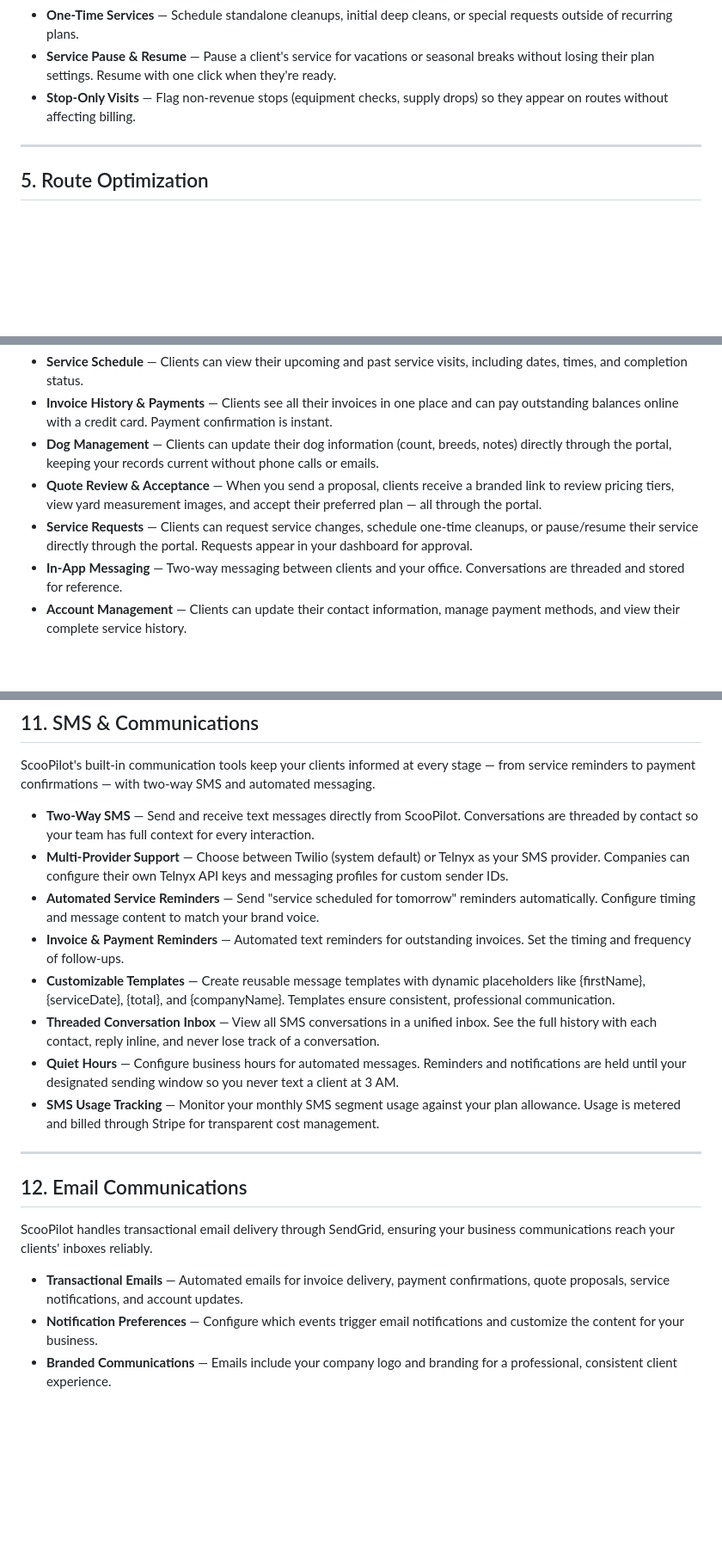
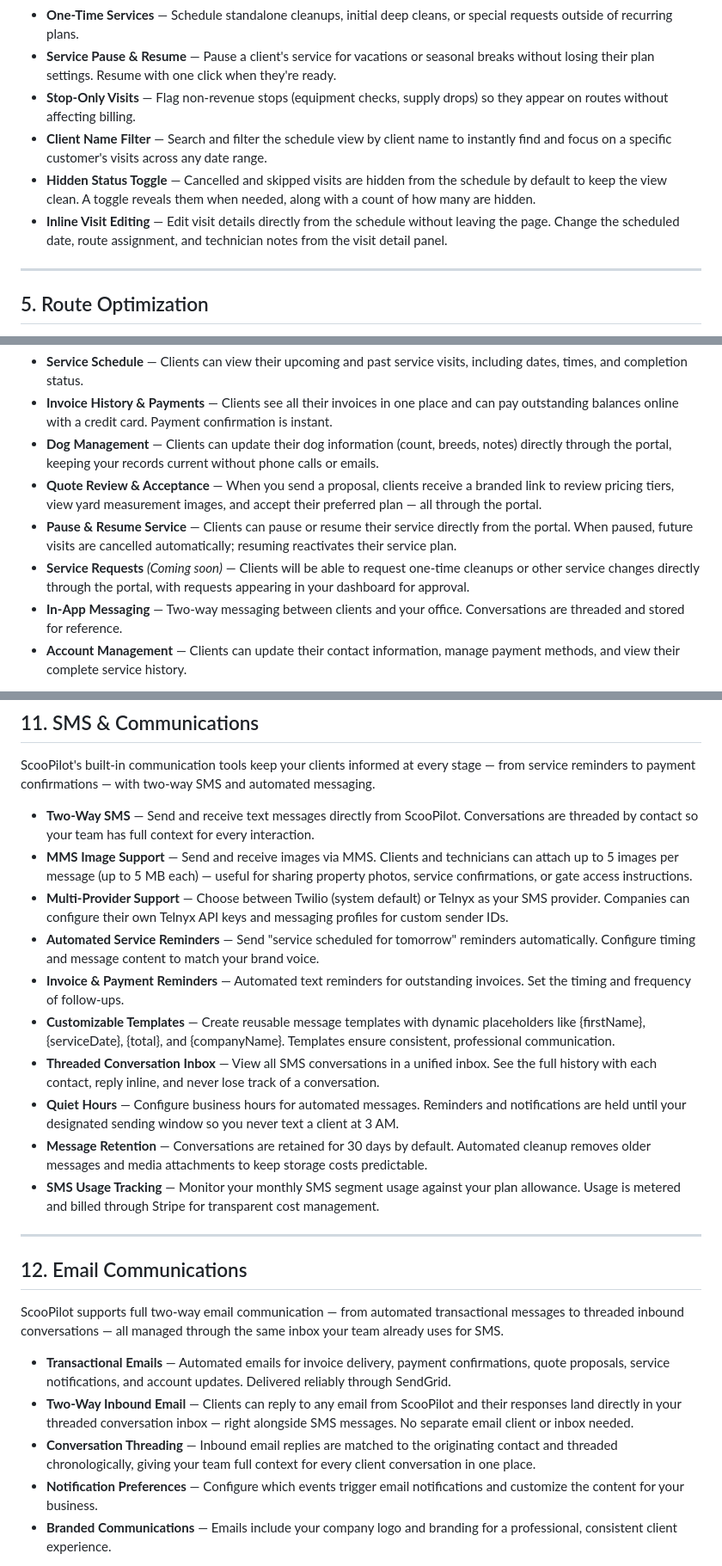
Before and after one commit to jccasan/TimePilot, a Markdown page: docs/scoopilot-features-and-capabilities.md, 3 parts joined by grey strips. Shown at 86% size. Rendered like a GitHub page; blank space fills up the shorter version.

```diff
--- a/docs/scoopilot-features-and-capabilities.md
+++ b/docs/scoopilot-features-and-capabilities.md
@@ -73,6 +73,9 @@ ScooPilot's scheduling system handles recurring service plans, one-time cleanups
 - **One-Time Services** — Schedule standalone cleanups, initial deep cleans, or special requests outside of recurring plans.
 - **Service Pause & Resume** — Pause a client's service for vacations or seasonal breaks without losing their plan settings. Resume with one click when they're ready.
 - **Stop-Only Visits** — Flag non-revenue stops (equipment checks, supply drops) so they appear on routes without affecting billing.
+- **Client Name Filter** — Search and filter the schedule view by client name to instantly find and focus on a specific customer's visits across any date range.
+- **Hidden Status Toggle** — Cancelled and skipped visits are hidden from the schedule by default to keep the view clean. A toggle reveals them when needed, along with a count of how many are hidden.
+- **Inline Visit Editing** — Edit visit details directly from the schedule without leaving the page. Change the scheduled date, route assignment, and technician notes from the visit detail panel.
 
 ---
 
@@ -130,7 +133,8 @@ Give your clients a professional, self-service experience with ScooPilot's brand
 - **Invoice History & Payments** — Clients see all their invoices in one place and can pay outstanding balances online with a credit card. Payment confirmation is instant.
 - **Dog Management** — Clients can update their dog information (count, breeds, notes) directly through the portal, keeping your records current without phone calls or emails.
 - **Quote Review & Acceptance** — When you send a proposal, clients receive a branded link to review pricing tiers, view yard measurement images, and accept their preferred plan — all through the portal.
-- **Service Requests** — Clients can request service changes, schedule one-time cleanups, or pause/resume their service directly through the portal. Requests appear in your dashboard for approval.
+- **Pause & Resume Service** — Clients can pause or resume their service directly from the portal. When paused, future visits are cancelled automatically; resuming reactivates their service plan.
+- **Service Requests** *(Coming soon)* — Clients will be able to request one-time cleanups or other service changes directly through the portal, with requests appearing in your dashboard for approval.
 - **In-App Messaging** — Two-way messaging between clients and your office. Conversations are threaded and stored for reference.
 - **Account Management** — Clients can update their contact information, manage payment methods, and view their complete service history.
 
@@ -178,21 +182,25 @@ ScooPilot integrates with Retell AI to provide an intelligent, always-available
 ScooPilot's built-in communication tools keep your clients informed at every stage — from service reminders to payment confirmations — with two-way SMS and automated messaging.
 
 - **Two-Way SMS** — Send and receive text messages directly from ScooPilot. Conversations are threaded by contact so your team has full context for every interaction.
+- **MMS Image Support** — Send and receive images via MMS. Clients and technicians can attach up to 5 images per message (up to 5 MB each) — useful for sharing property photos, service confirmations, or gate access instructions.
 - **Multi-Provider Support** — Choose between Twilio (system default) or Telnyx as your SMS provider. Companies can configure their own Telnyx API keys and messaging profiles for custom sender IDs.
 - **Automated Service Reminders** — Send "service scheduled for tomorrow" reminders automatically. Configure timing and message content to match your brand voice.
 - **Invoice & Payment Reminders** — Automated text reminders for outstanding invoices. Set the timing and frequency of follow-ups.
 - **Customizable Templates** — Create reusable message templates with dynamic placeholders like {firstName}, {serviceDate}, {total}, and {companyName}. Templates ensure consistent, professional communication.
 - **Threaded Conversation Inbox** — View all SMS conversations in a unified inbox. See the full history with each contact, reply inline, and never lose track of a conversation.
 - **Quiet Hours** — Configure business hours for automated messages. Reminders and notifications are held until your designated sending window so you never text a client at 3 AM.
+- **Message Retention** — Conversations are retained for 30 days by default. Automated cleanup removes older messages and media attachments to keep storage costs predictable.
 - **SMS Usage Tracking** — Monitor your monthly SMS segment usage against your plan allowance. Usage is metered and billed through Stripe for transparent cost management.
 
 ---
 
 ## 12. Email Communications
 
-ScooPilot handles transactional email delivery through SendGrid, ensuring your business communications reach your clients' inboxes reliably.
+ScooPilot supports full two-way email communication — from automated transactional messages to threaded inbound conversations — all managed through the same inbox your team already uses for SMS.
 
-- **Transactional Emails** — Automated emails for invoice delivery, payment confirmations, quote proposals, service notifications, and account updates.
+- **Transactional Emails** — Automated emails for invoice delivery, payment confirmations, quote proposals, service notifications, and account updates. Delivered reliably through SendGrid.
+- **Two-Way Inbound Email** — Clients can reply to any email from ScooPilot and their responses land directly in your threaded conversation inbox — right alongside SMS messages. No separate email client or inbox needed.
+- **Conversation Threading** — Inbound email replies are matched to the originating contact and threaded chronologically, giving your team full context for every client conversation in one place.
 - **Notification Preferences** — Configure which events trigger email notifications and customize the content for your business.
 - **Branded Communications** — Emails include your company logo and branding for a professional, consistent client experience.
 
```
Also changed, not shown: other parts of docs/scoopilot-features-and-capabilities.md (+20 -4 lines).
